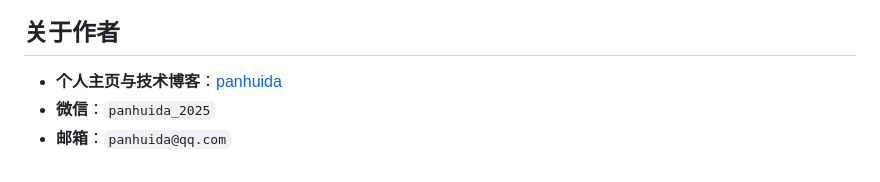
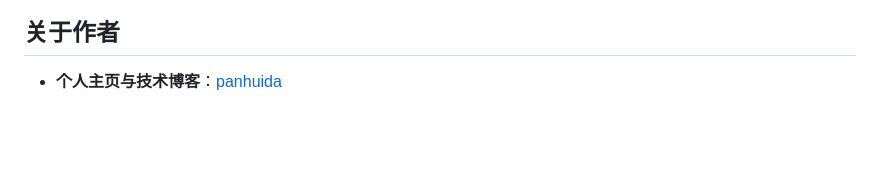
Before and after one commit to panhuida/local-document-search2, a Markdown page: README.md, the part around the change. Drawn GitHub-style; blank space fills up the shorter version.

Commit message:
优化作者信息，移除微信和邮箱联系方式

```diff
--- a/README.md
+++ b/README.md
@@ -314,5 +314,3 @@ uv run python doc-cli.py retry --all-failed --include-fallback
 
 ## 关于作者
 - **个人主页与技术博客**：[panhuida](https://panhuida.pages.dev)
-- **微信**：`panhuida_2025`
-- **邮箱**：`panhuida@qq.com`
```
